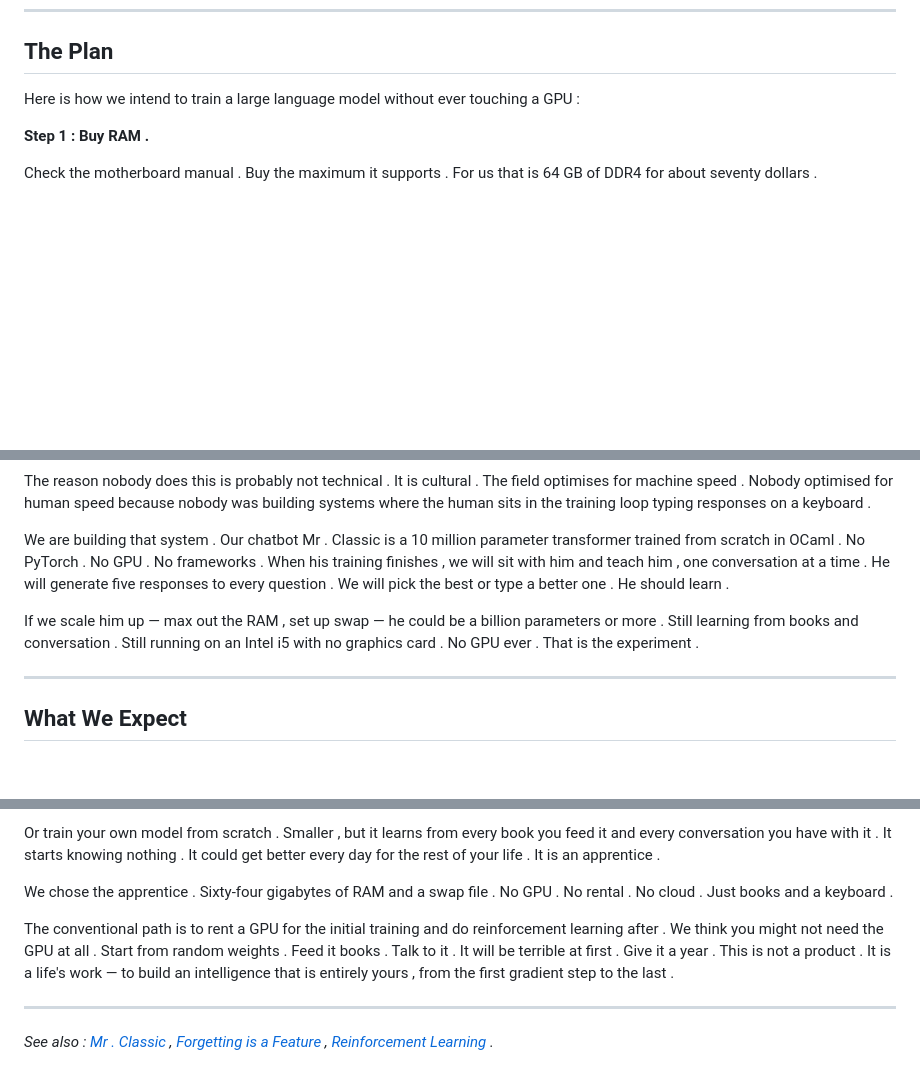
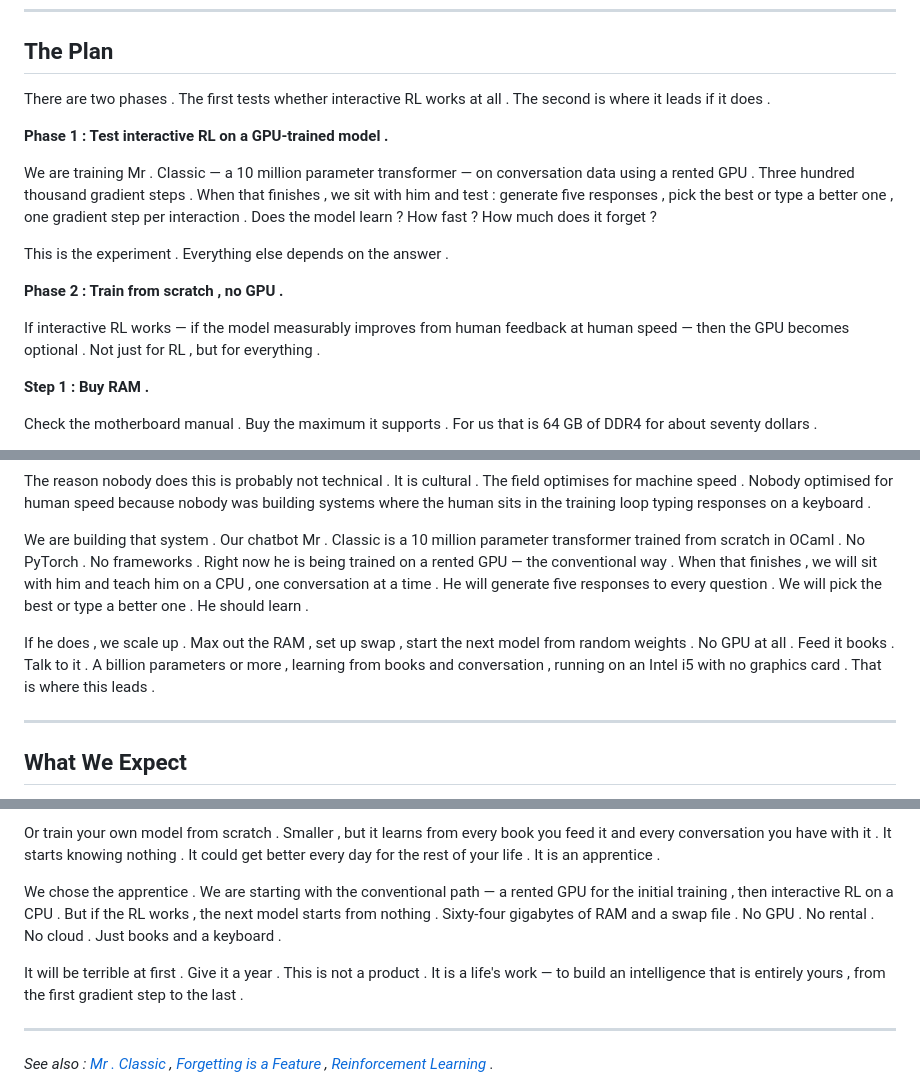
Before and after one commit to rolandnsharp/rolandnsharp.github.io, a Markdown page: src/posts/do-you-need-a-gpu.md, 3 parts joined by grey strips. Drawn GitHub-style; blank space fills up the shorter version.

Commit message:
Honest framing: test RL first on GPU model, then train from scratch
Phase 1: test interactive RL on Mr. Classic (GPU-trained).
Phase 2: if it works, start from random weights, no GPU ever.

Co-Authored-By: Claude Opus 4.6 <noreply@anthropic.com>

```diff
--- a/src/posts/do-you-need-a-gpu.md
+++ b/src/posts/do-you-need-a-gpu.md
@@ -107,8 +116,24 @@ We have not tested this at that scale yet . We will .
 
 ## The Plan
 
-Here is how we intend to train a large language model without ever
-touching a GPU :
+There are two phases . The first tests whether interactive RL works at
+all . The second is where it leads if it does .
+
+**Phase 1 : Test interactive RL on a GPU-trained model .**
+
+We are training Mr . Classic — a 10 million parameter transformer — on
+conversation data using a rented GPU . Three hundred thousand gradient
+steps . When that finishes , we sit with him and test : generate five
+responses , pick the best or type a better one , one gradient step per
+interaction . Does the model learn ? How fast ? How much does it forget ?
+
+This is the experiment . Everything else depends on the answer .
+
+**Phase 2 : Train from scratch , no GPU .**
+
+If interactive RL works — if the model measurably improves from human
+feedback at human speed — then the GPU becomes optional . Not just for
+RL , but for everything .
 
 **Step 1 : Buy RAM .**
 
@@ -205,15 +230,17 @@ loop typing responses on a keyboard .
 
 We are building that system . Our chatbot Mr . Classic is a 10 million
 parameter transformer trained from scratch in OCaml . No PyTorch . No
-GPU . No frameworks . When his training finishes , we will sit with him
-and teach him , one conversation at a time . He will generate five
+frameworks . Right now he is being trained on a rented GPU — the
+conventional way . When that finishes , we will sit with him and teach
+him on a CPU , one conversation at a time . He will generate five
 responses to every question . We will pick the best or type a better
 one . He should learn .
 
-If we scale him up — max out the RAM , set up swap — he could be a
-billion parameters or more . Still learning from books and conversation .
-Still running on an Intel i5 with no graphics card . No GPU ever . That
-is the experiment .
+If he does , we scale up . Max out the RAM , set up swap , start the
+next model from random weights . No GPU at all . Feed it books . Talk
+to it . A billion parameters or more , learning from books and
+conversation , running on an Intel i5 with no graphics card . That is
+where this leads .
 
 ---
 
@@ -282,15 +309,15 @@ every book you feed it and every conversation you have with it . It
 starts knowing nothing . It could get better every day for the rest of
 your life . It is an apprentice .
 
-We chose the apprentice . Sixty-four gigabytes of RAM and a swap file .
-No GPU . No rental . No cloud . Just books and a keyboard .
+We chose the apprentice . We are starting with the conventional path — a
+rented GPU for the initial training , then interactive RL on a CPU . But
+if the RL works , the next model starts from nothing . Sixty-four
+gigabytes of RAM and a swap file . No GPU . No rental . No cloud . Just
+books and a keyboard .
 
-The conventional path is to rent a GPU for the initial training and do
-reinforcement learning after . We think you might not need the GPU at
-all . Start from random weights . Feed it books . Talk to it . It will
-be terrible at first . Give it a year . This is not a product . It is a
-life's work — to build an intelligence that is entirely yours , from the
-first gradient step to the last .
+It will be terrible at first . Give it a year . This is not a product .
+It is a life's work — to build an intelligence that is entirely yours ,
+from the first gradient step to the last .
 
 ---
 
```
Also changed, not shown: other parts of src/posts/do-you-need-a-gpu.md (+12 -3 lines).
